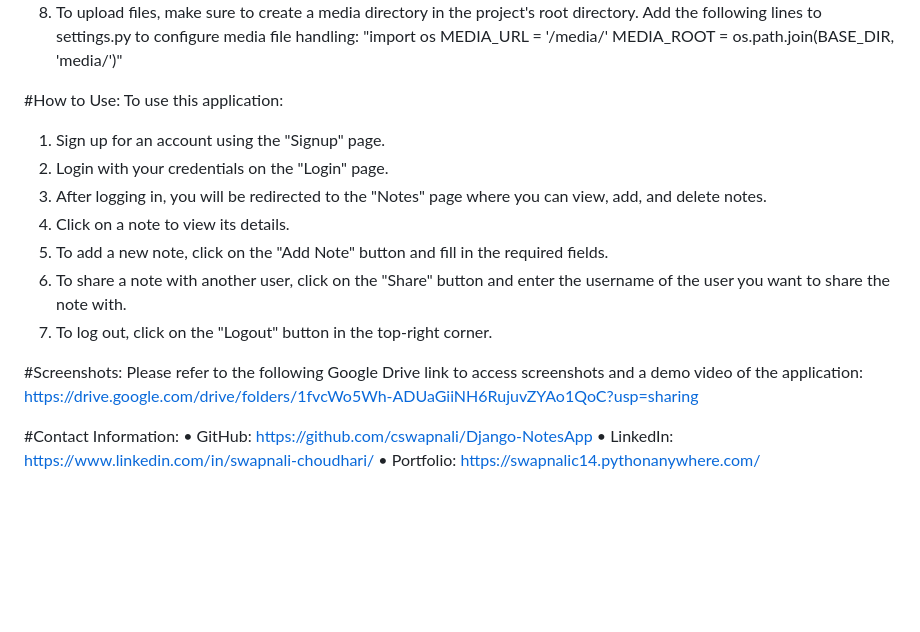
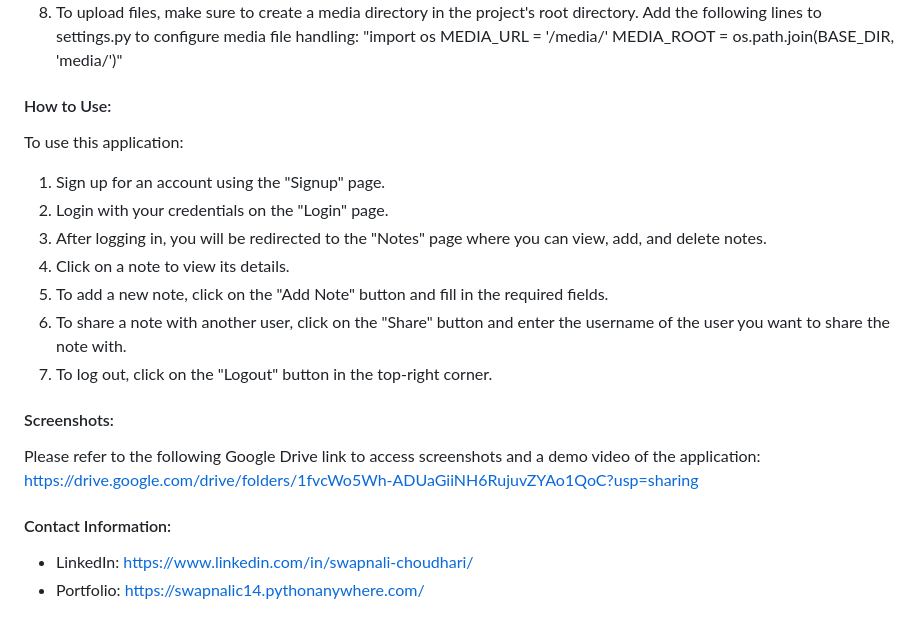
Before and after one commit to cswapnali/Django-NotesApp, a Markdown page: README.md, the part around one of its changes. Rendered like a GitHub page; blank space fills up the shorter version.

```diff
--- a/README.md
+++ b/README.md
@@ -35,7 +35,7 @@ Add the following lines to settings.py to configure media file handling:
 MEDIA_URL = '/media/'
 MEDIA_ROOT = os.path.join(BASE_DIR, 'media/')"
 
-#How to Use:
+#### How to Use:
 To use this application:
 1.	Sign up for an account using the "Signup" page.
 2.	Login with your credentials on the "Login" page.
@@ -45,11 +45,10 @@ To use this application:
 6.	To share a note with another user, click on the "Share" button and enter the username of the user you want to share the note with.
 7.	To log out, click on the "Logout" button in the top-right corner.
 
-#Screenshots:
+#### Screenshots:
 Please refer to the following Google Drive link to access screenshots and a demo video of the application:
 https://drive.google.com/drive/folders/1fvcWo5Wh-ADUaGiiNH6RujuvZYAo1QoC?usp=sharing
 
-#Contact Information:
-•	GitHub: https://github.com/cswapnali/Django-NotesApp
-•	LinkedIn: https://www.linkedin.com/in/swapnali-choudhari/
-•	Portfolio: https://swapnalic14.pythonanywhere.com/
+#### Contact Information:
+*	LinkedIn: https://www.linkedin.com/in/swapnali-choudhari/
+*	Portfolio: https://swapnalic14.pythonanywhere.com/
```
Also changed, not shown: other parts of README.md (+13 -13 lines).
